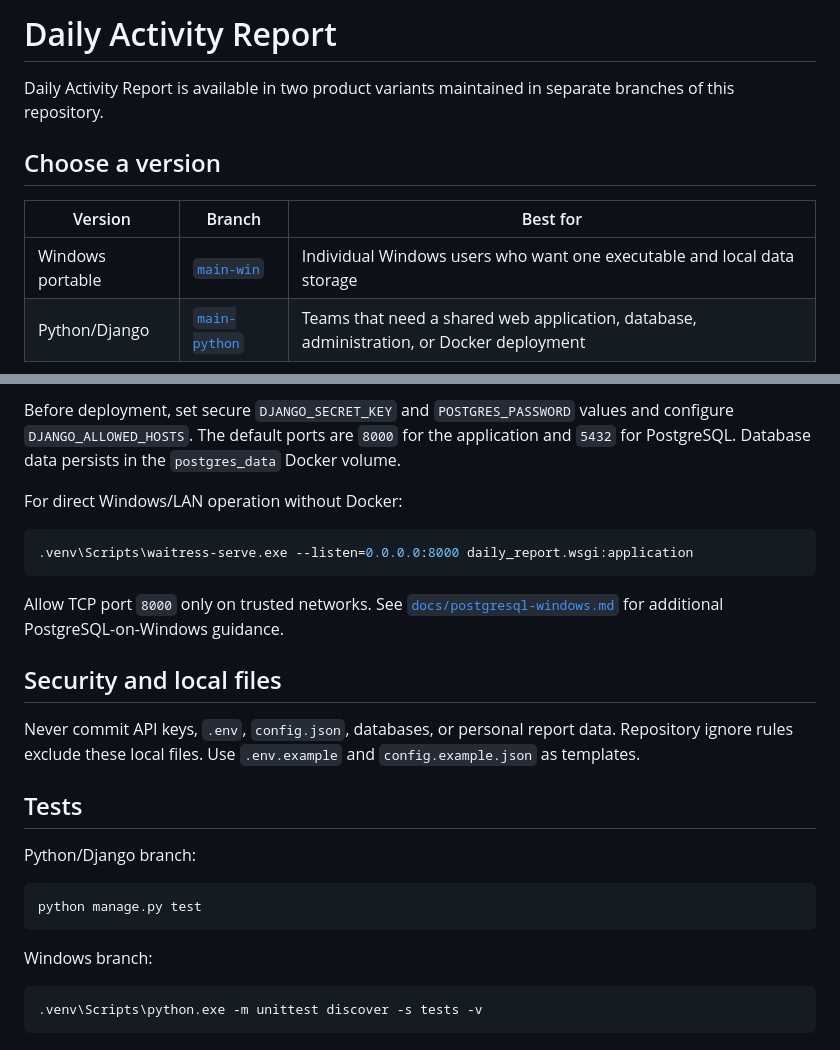
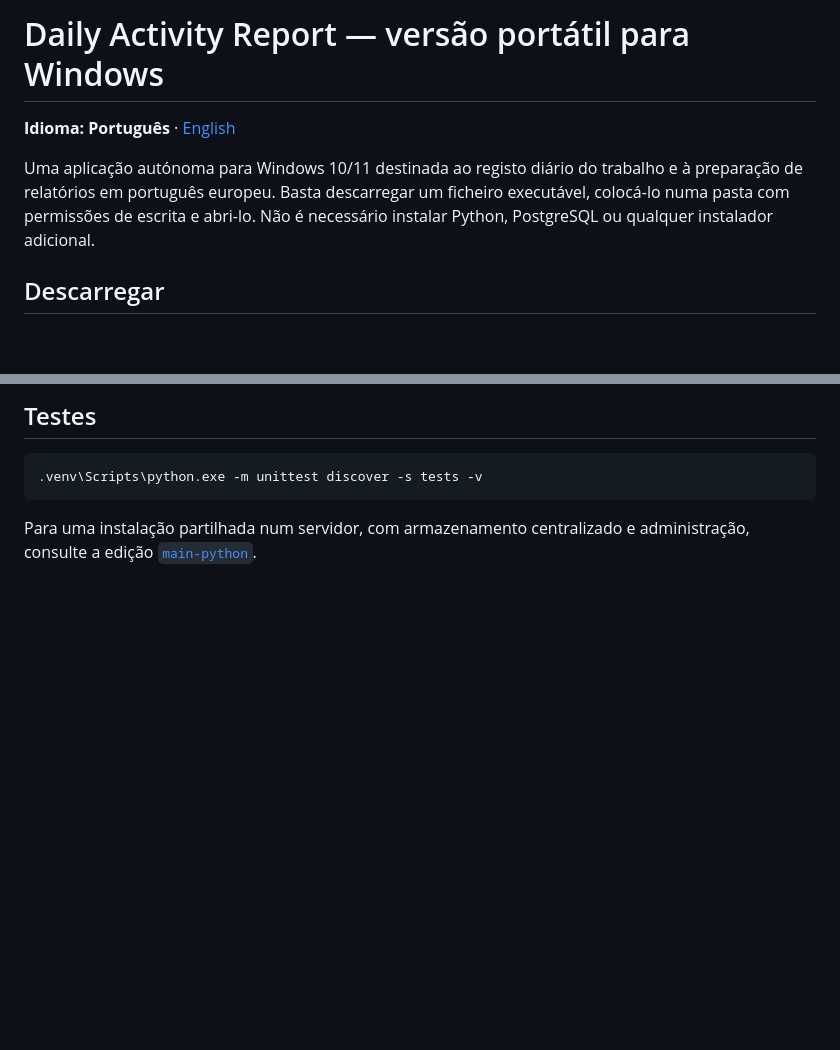
Before and after one commit to sergeMMikh/daily_report_4_ua, a Markdown page: README.md, 2 parts joined by grey strips. Rendered like a GitHub page; blank space fills up the shorter version.

````diff
--- a/README.md
+++ b/README.md
@@ -1,11 +1,8 @@
-# Daily Activity Report
+# Daily Activity Report — versão portátil para Windows
 
-Daily Activity Report is available in two product variants maintained in separate branches of this repository.
+**Idioma:** **Português** · [English](README-EN.md)
 
-## Choose a version
+Uma aplicação autónoma para Windows 10/11 destinada ao registo diário do trabalho e à preparação de relatórios em português europeu. Basta descarregar um ficheiro executável, colocá-lo numa pasta com permissões de escrita e abri-lo. Não é necessário instalar Python, PostgreSQL ou qualquer instalador adicional.
 
-| Version | Branch | Best for |
-| --- | --- | --- |
-| Windows portable | [`main-win`](https://github.com/sergeMMikh/daily_report_4_ua/tree/main-win) | Individual Windows users who want one executable and local data storage |
-| Python/Django | [`main-python`](https://github.com/sergeMMikh/daily_report_4_ua/tree/main-python) | Teams that need a shared web application, database, administration, or Docker deployment |
+## Descarregar
 
@@ -84,27 +69,7 @@ docker compose exec web python manage.py createsuperuser
-Before deployment, set secure `DJANGO_SECRET_KEY` and `POSTGRES_PASSWORD` values and configure `DJANGO_ALLOWED_HOSTS`. The default ports are `8000` for the application and `5432` for PostgreSQL. Database data persists in the `postgres_data` Docker volume.
-
-For direct Windows/LAN operation without Docker:
-
-```powershell
-.venv\Scripts\waitress-serve.exe --listen=0.0.0.0:8000 daily_report.wsgi:application
-```
-
-Allow TCP port `8000` only on trusted networks. See [`docs/postgresql-windows.md`](https://github.com/sergeMMikh/daily_report_4_ua/blob/main-python/docs/postgresql-windows.md) for additional PostgreSQL-on-Windows guidance.
-
-## Security and local files
-
-Never commit API keys, `.env`, `config.json`, databases, or personal report data. Repository ignore rules exclude these local files. Use `.env.example` and `config.example.json` as templates.
-
-## Tests
-
-Python/Django branch:
-
-```powershell
-python manage.py test
-```
-
-Windows branch:
+## Testes
 
 ```powershell
 .venv\Scripts\python.exe -m unittest discover -s tests -v
 ```
+
+Para uma instalação partilhada num servidor, com armazenamento centralizado e administração, consulte a edição [`main-python`](https://github.com/sergeMMikh/daily_report_4_ua/tree/main-python).
````
Also changed, not shown: other parts of README.md (+34 -46 lines), README-EN.md (added, +75 -0 lines).
